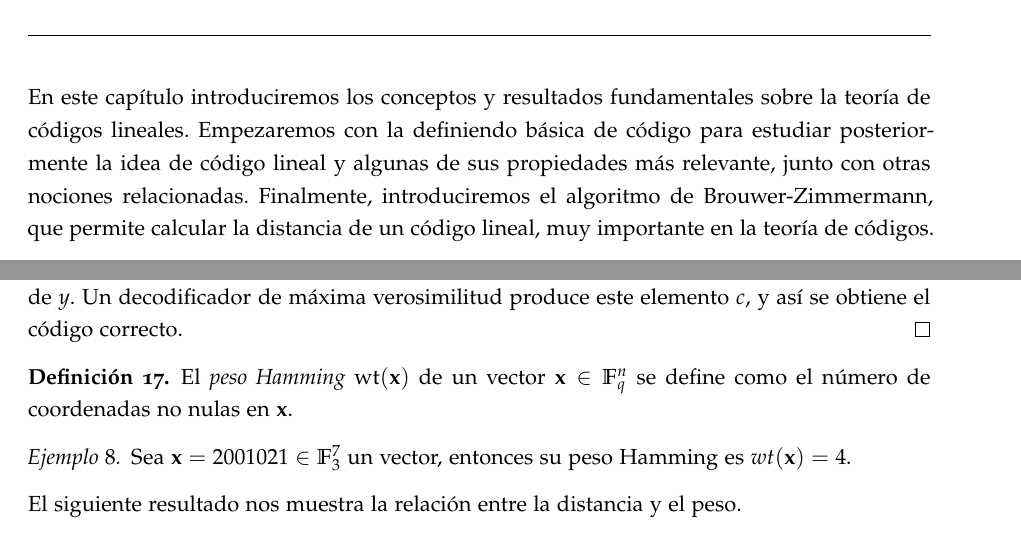
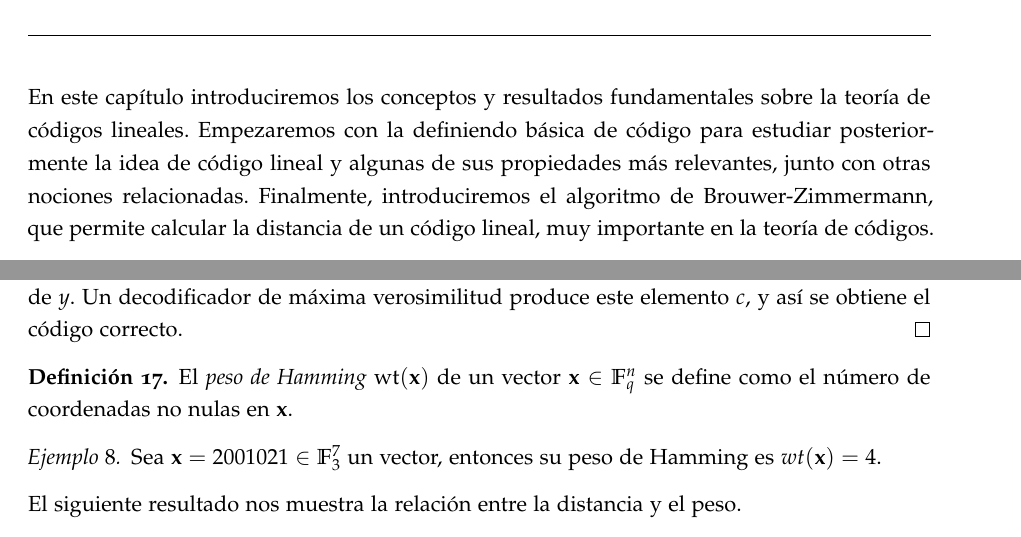
Before and after one commit to paula1999/TFG, a LaTeX thesis (documentation/main.tex, which reads documentation/chapters/chapter2.tex): two parts of pages 22 and 26 of 87, joined at a grey line, cut so that both start at the same text. Compiled offline with pdfLaTeX; a missing font is replaced by an installed copy or a similar font.

Commit message:
Capítulo 2: corrijo erratas

```diff
--- a/documentation/chapters/chapter2.tex
+++ b/documentation/chapters/chapter2.tex
@@ -7,7 +7,7 @@
 \chapter{Introducción a la teoría de códigos lineales}
 \label{cap:2}
 
-En este capítulo introduciremos los conceptos y resultados fundamentales sobre la teoría de códigos lineales. Empezaremos con la definiendo básica de código para estudiar posteriormente la idea de código lineal y algunas de sus propiedades más relevante, junto con otras nociones relacionadas. Finalmente, introduciremos el algoritmo de Brouwer-Zimmermann, que permite calcular la distancia de un código lineal, muy importante en la teoría de códigos.
+En este capítulo introduciremos los conceptos y resultados fundamentales sobre la teoría de códigos lineales. Empezaremos con la definiendo básica de código para estudiar posteriormente la idea de código lineal y algunas de sus propiedades más relevantes, junto con otras nociones relacionadas. Finalmente, introduciremos el algoritmo de Brouwer-Zimmermann, que permite calcular la distancia de un código lineal, muy importante en la teoría de códigos.
 
 El desarrollo de este capítulo se ha basado, principalmente, en \cite[Capítulo 1]{Huffman_Pless_2010}.
 
@@ -237,11 +237,11 @@ Diremos que la \emph{distancia mínima} de un código $\mathcal{C}$ es la distan
 \end{proof}
 
 \begin{definition}
-    El \emph{peso Hamming} $\operatorname{wt}(\mathbf{x})$ de un vector $\mathbf{x} \in \mathbb{F}_q^n$ se define como el número de coordenadas no nulas en $\mathbf{x}$.
+    El \emph{peso de Hamming} $\operatorname{wt}(\mathbf{x})$ de un vector $\mathbf{x} \in \mathbb{F}_q^n$ se define como el número de coordenadas no nulas en $\mathbf{x}$.
 \end{definition}
 
 \begin{exampleth}
-    Sea $\mathbf{x} = 2001021 \in \mathbb{F}_3^7$ un vector, entonces su peso Hamming es $wt(\mathbf{x}) = 4$.
+    Sea $\mathbf{x} = 2001021 \in \mathbb{F}_3^7$ un vector, entonces su peso de Hamming es $wt(\mathbf{x}) = 4$.
 \end{exampleth}
 
 El siguiente resultado nos muestra la relación entre la distancia y el peso.
```
